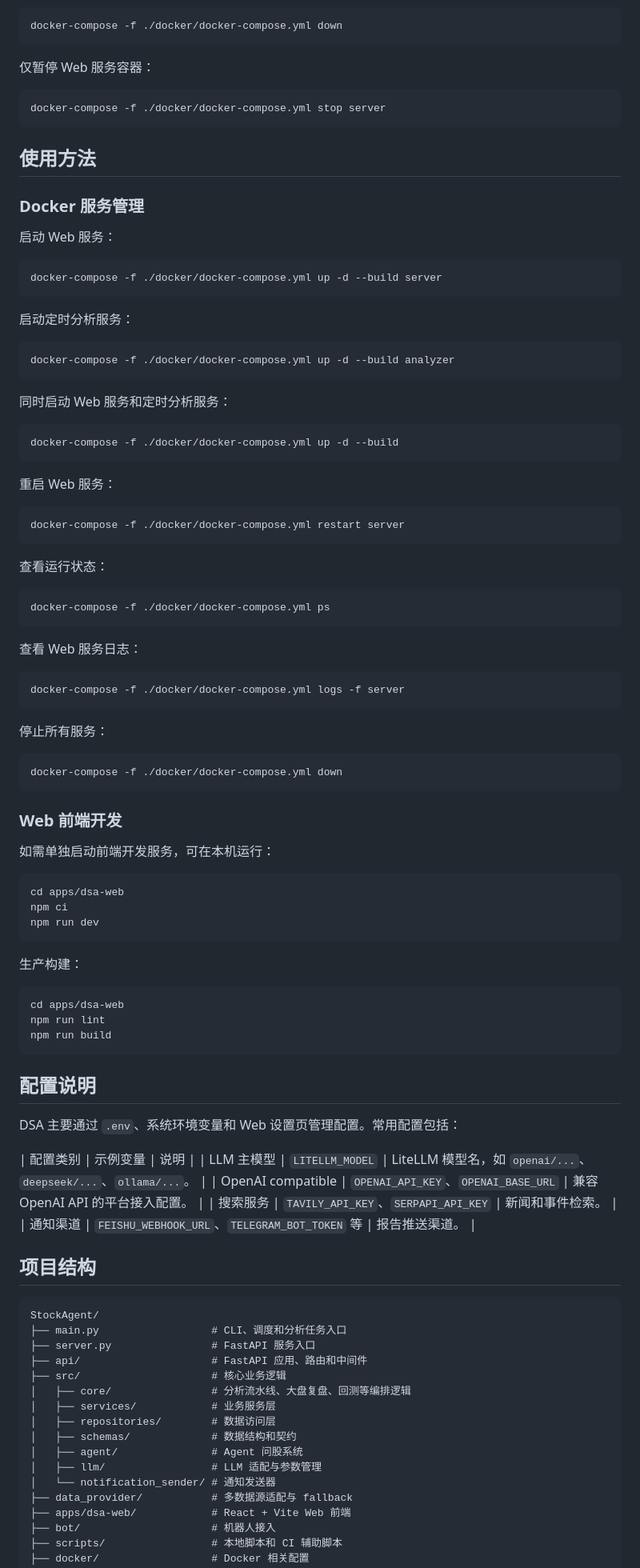
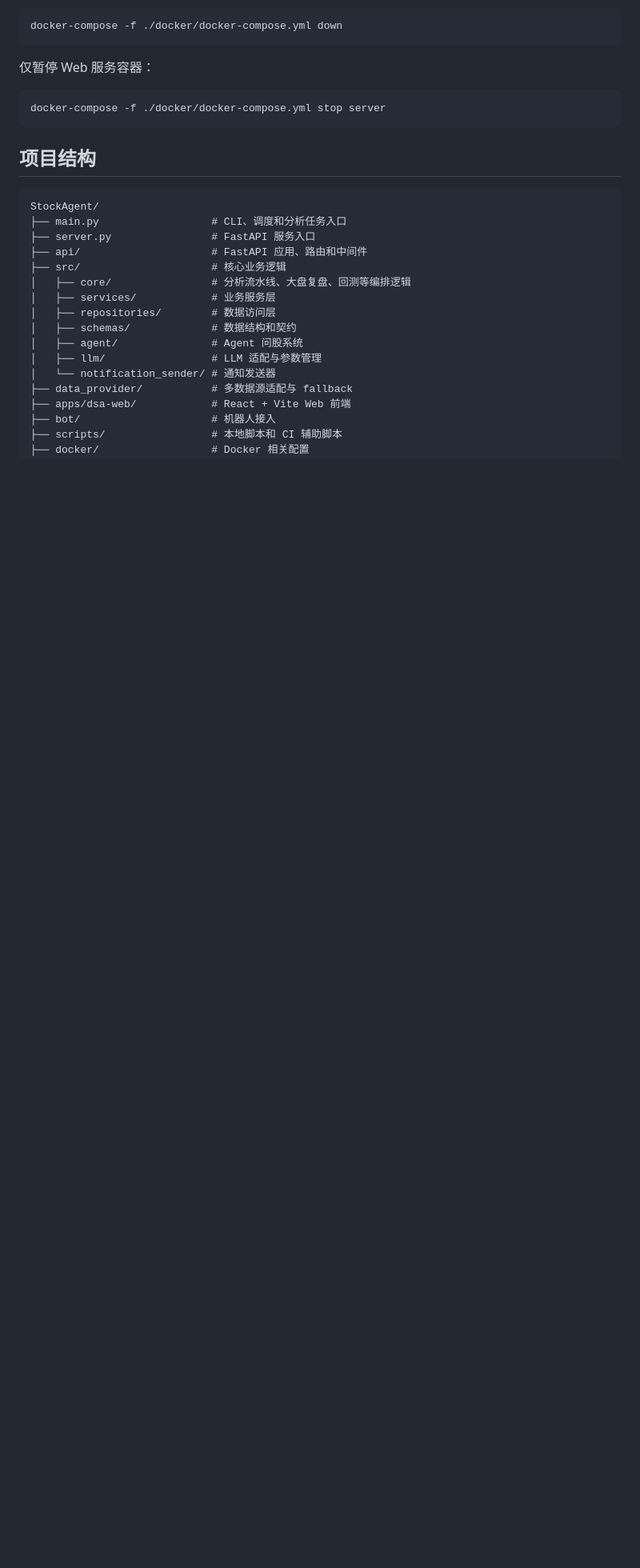
Before and after one commit to hz35572/StockAgent, a Markdown page: README.md, the part around one of its changes. Shown at 80% size. Rendered like a GitHub page; blank space fills up the shorter version.

Commit message:
docs:更新README

````diff
--- a/README.md
+++ b/README.md
@@ -143,80 +149,6 @@ docker-compose -f ./docker/docker-compose.yml down
 docker-compose -f ./docker/docker-compose.yml stop server
 ```
 
-## 使用方法
-
-
-### Docker 服务管理
-
-启动 Web 服务：
-
-```powershell
-docker-compose -f ./docker/docker-compose.yml up -d --build server
-```
-
-启动定时分析服务：
-
-```powershell
-docker-compose -f ./docker/docker-compose.yml up -d --build analyzer
-```
-
-同时启动 Web 服务和定时分析服务：
-
-```powershell
-docker-compose -f ./docker/docker-compose.yml up -d --build
-```
-
-重启 Web 服务：
-
-```powershell
-docker-compose -f ./docker/docker-compose.yml restart server
-```
-
-查看运行状态：
-
-```powershell
-docker-compose -f ./docker/docker-compose.yml ps
-```
-
-查看 Web 服务日志：
-
-```powershell
-docker-compose -f ./docker/docker-compose.yml logs -f server
-```
-
-停止所有服务：
-
-```powershell
-docker-compose -f ./docker/docker-compose.yml down
-```
-
-### Web 前端开发
-
-如需单独启动前端开发服务，可在本机运行：
-
-```bash
-cd apps/dsa-web
-npm ci
-npm run dev
-```
-
-生产构建：
-
-```bash
-cd apps/dsa-web
-npm run lint
-npm run build
-```
-
-## 配置说明
-
-DSA 主要通过 `.env`、系统环境变量和 Web 设置页管理配置。常用配置包括：
-
-| 配置类别 | 示例变量 | 说明 |
-| LLM 主模型 | `LITELLM_MODEL` | LiteLLM 模型名，如 `openai/...`、`deepseek/...`、`ollama/...`。 |
-| OpenAI compatible | `OPENAI_API_KEY`、`OPENAI_BASE_URL` | 兼容 OpenAI API 的平台接入配置。 |
-| 搜索服务 | `TAVILY_API_KEY`、`SERPAPI_API_KEY` | 新闻和事件检索。 |
-| 通知渠道 | `FEISHU_WEBHOOK_URL`、`TELEGRAM_BOT_TOKEN` 等 | 报告推送渠道。 |
 
 ## 项目结构
 
````
Also changed, not shown: other parts of README.md (+8 -27 lines).
